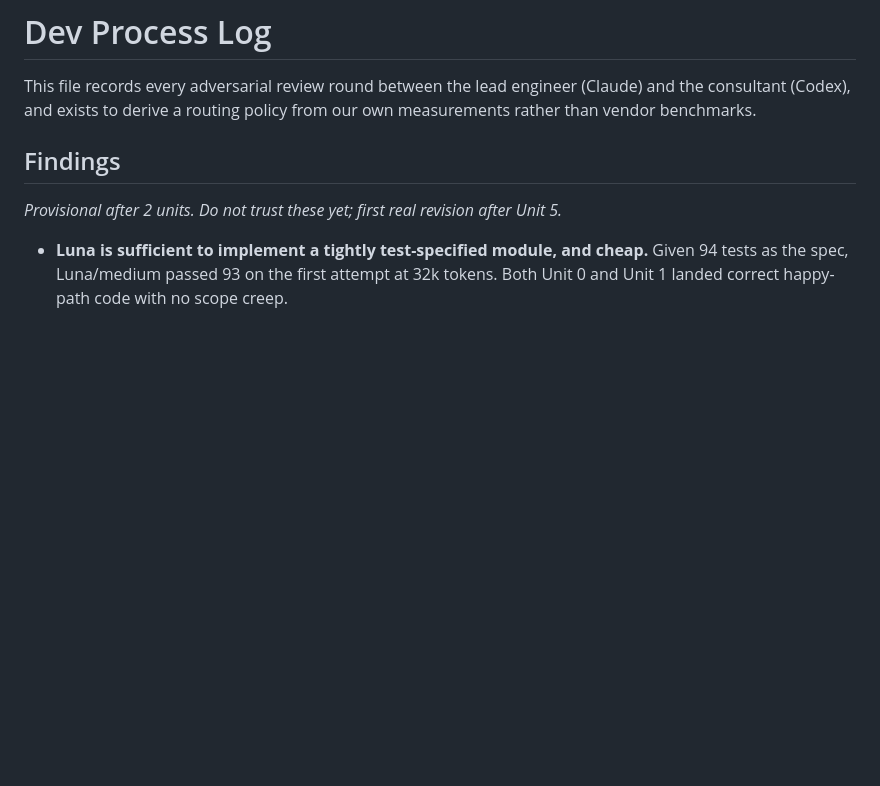
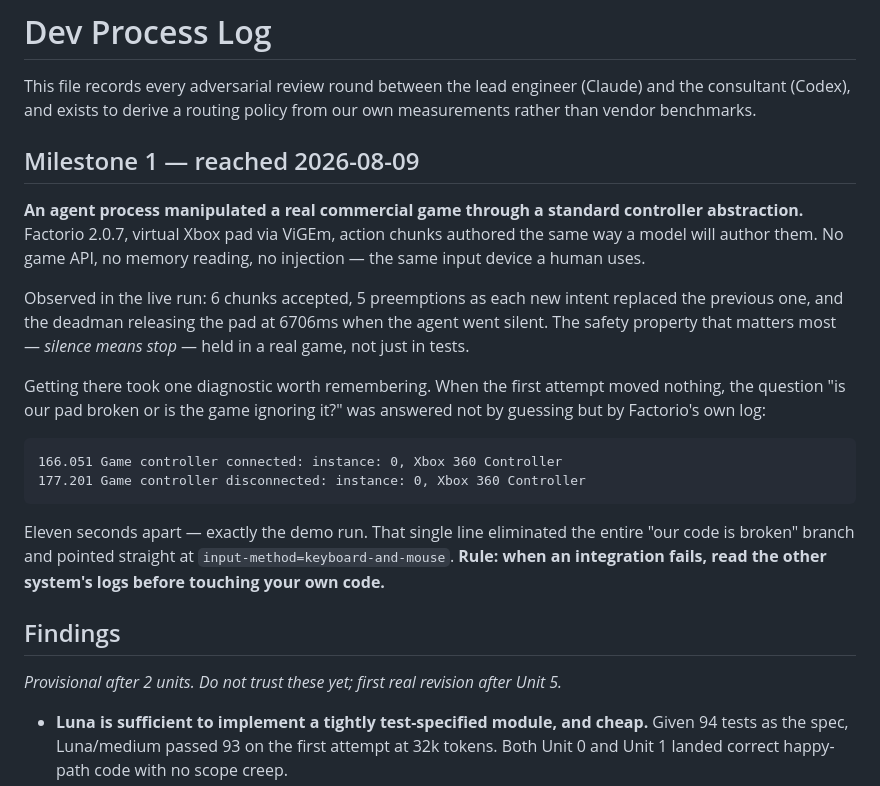
Before and after one commit to spilloid/player-2, a Markdown page: docs/DEV-PROCESS.md, the part around the change. GitHub-like rendering; blank space fills up the shorter version.

Commit message:
Milestone 1: an agent moved a real commercial game
Factorio 2.0.7, driven through a virtual Xbox pad, using action chunks authored the same
way a model will author them. No game API, no memory reading, no injection -- the same
input device a human uses.

The live run showed the whole motor path working: chunks accepted, each new intent
preempting the last, and the deadman releasing the pad when the agent went silent. That
last part is the one that matters. "Silence means stop" is the difference between a
teammate and a character sprinting into a lake.

Records the diagnostic that unblocked it, because it generalises: the first attempt moved
nothing, and rather than guessing, Factorio own log answered which side was broken --
"Game controller connected / disconnected", eleven seconds apart, exactly the demo run.
Our pad was fine; the game was in keyboard-and-mouse mode.

Co-Authored-By: Claude Opus 5 <noreply@anthropic.com>

````diff
--- a/docs/DEV-PROCESS.md
+++ b/docs/DEV-PROCESS.md
@@ -1,6 +1,31 @@
 # Dev Process Log
 
 This file records every adversarial review round between the lead engineer (Claude) and the consultant (Codex), and exists to derive a routing policy from our own measurements rather than vendor benchmarks.
+
+## Milestone 1 — reached 2026-08-09
+
+**An agent process manipulated a real commercial game through a standard controller
+abstraction.** Factorio 2.0.7, virtual Xbox pad via ViGEm, action chunks authored the same way
+a model will author them. No game API, no memory reading, no injection — the same input device
+a human uses.
+
+Observed in the live run: 6 chunks accepted, 5 preemptions as each new intent replaced the
+previous one, and the deadman releasing the pad at 6706ms when the agent went silent. The
+safety property that matters most — *silence means stop* — held in a real game, not just in
+tests.
+
+Getting there took one diagnostic worth remembering. When the first attempt moved nothing, the
+question "is our pad broken or is the game ignoring it?" was answered not by guessing but by
+Factorio's own log:
+
+```
+166.051 Game controller connected: instance: 0, Xbox 360 Controller
+177.201 Game controller disconnected: instance: 0, Xbox 360 Controller
+```
+
+Eleven seconds apart — exactly the demo run. That single line eliminated the entire
+"our code is broken" branch and pointed straight at `input-method=keyboard-and-mouse`.
+**Rule: when an integration fails, read the other system's logs before touching your own code.**
 
 ## Findings
 
````
